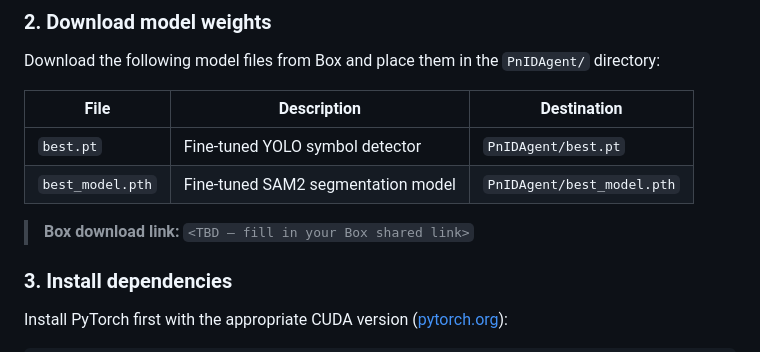
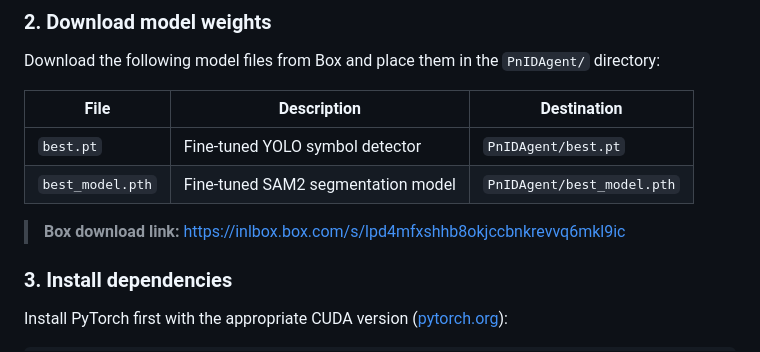
Before and after one commit to WeiKangda/PnIDAgentWebBased, a Markdown page: README.md, the part around the change. Drawn GitHub-style.

Commit message:
Add Box download link for model weights

```diff
--- a/README.md
+++ b/README.md
@@ -42,7 +42,7 @@ Download the following model files from Box and place them in the `PnIDAgent/` d
 | `best.pt` | Fine-tuned YOLO symbol detector | `PnIDAgent/best.pt` |
 | `best_model.pth` | Fine-tuned SAM2 segmentation model | `PnIDAgent/best_model.pth` |
 
-> **Box download link:** `<TBD — fill in your Box shared link>`
+> **Box download link:** https://inlbox.box.com/s/lpd4mfxshhb8okjccbnkrevvq6mkl9ic
 
 ### 3. Install dependencies
 
```
